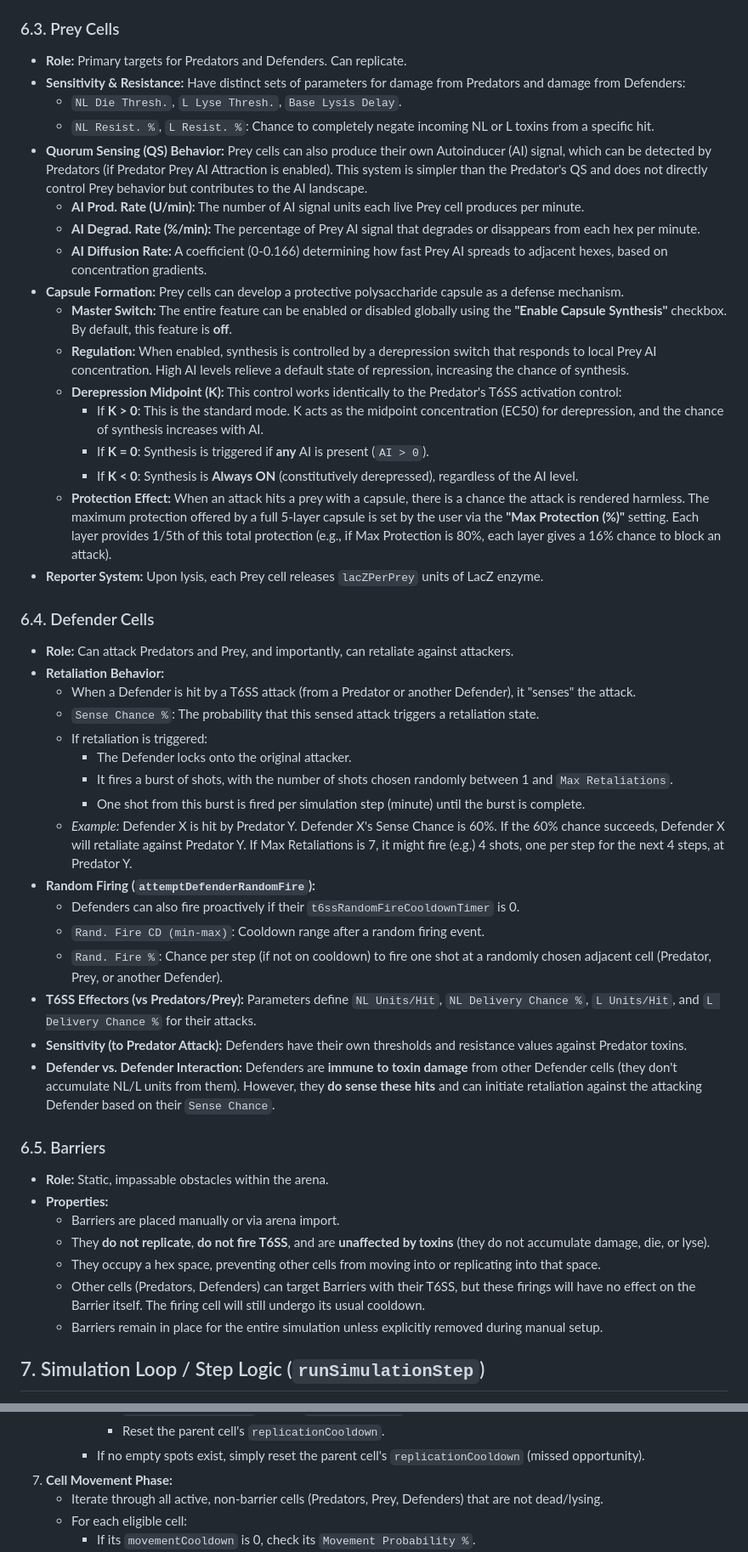
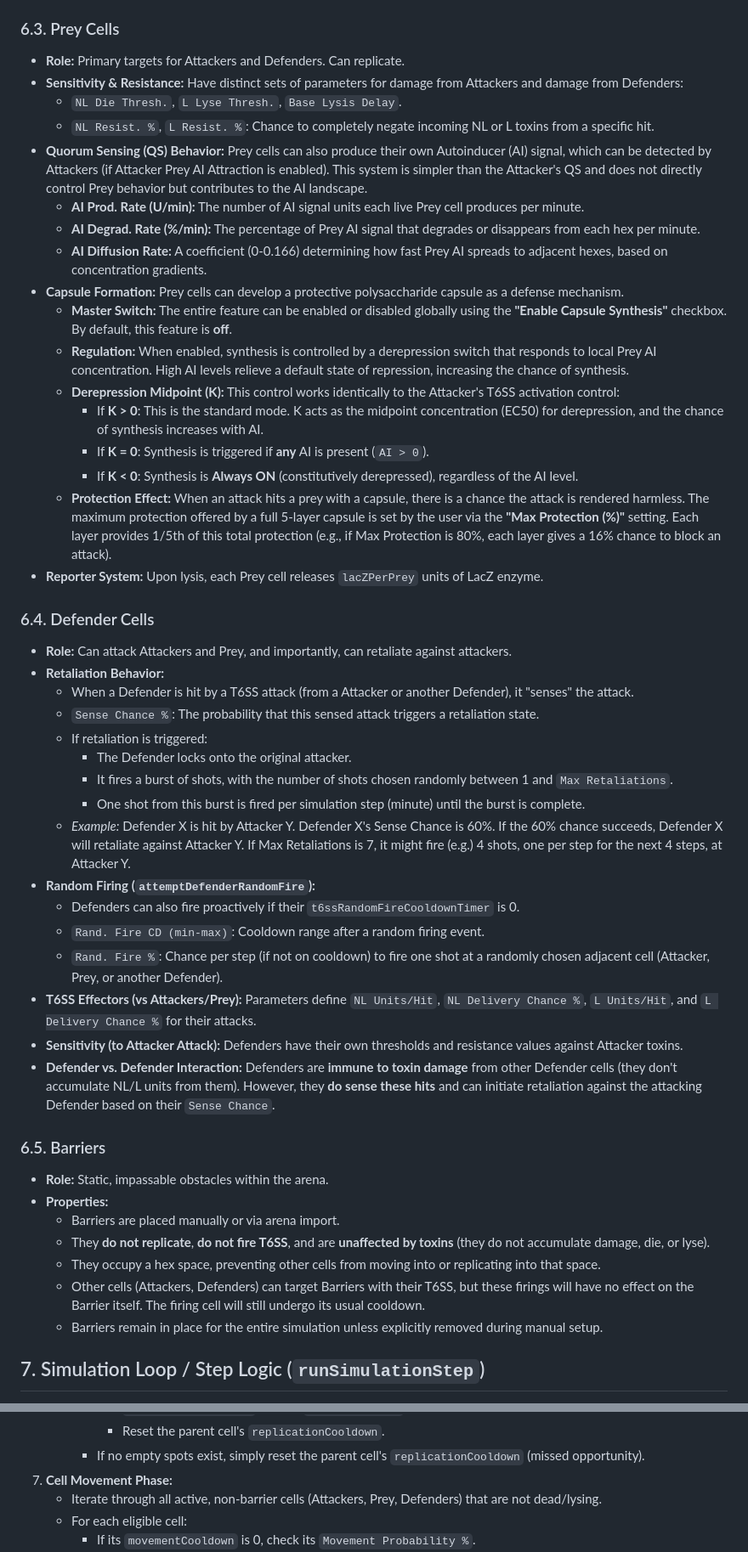
Before and after one commit to BaslerLab/BacFighT6, a Markdown page: README.md, 2 parts joined by grey strips. Shown at 85% size. Drawn GitHub-style.

```diff
--- a/README.md
+++ b/README.md
@@ -276,17 +279,17 @@ A cell's initial random state (e.g., its starting `replicationCooldown`) is set
 
 ### 6.3. Prey Cells
-* **Role:** Primary targets for Predators and Defenders. Can replicate.
-* **Sensitivity & Resistance:** Have distinct sets of parameters for damage from Predators and damage from Defenders:
+* **Role:** Primary targets for Attackers and Defenders. Can replicate.
+* **Sensitivity & Resistance:** Have distinct sets of parameters for damage from Attackers and damage from Defenders:
     * `NL Die Thresh.`, `L Lyse Thresh.`, `Base Lysis Delay`.
     * `NL Resist. %`, `L Resist. %`: Chance to completely negate incoming NL or L toxins from a specific hit.
-* **Quorum Sensing (QS) Behavior:** Prey cells can also produce their own Autoinducer (AI) signal, which can be detected by Predators (if Predator Prey AI Attraction is enabled). This system is simpler than the Predator's QS and does not directly control Prey behavior but contributes to the AI landscape.
+* **Quorum Sensing (QS) Behavior:** Prey cells can also produce their own Autoinducer (AI) signal, which can be detected by Attackers (if Attacker Prey AI Attraction is enabled). This system is simpler than the Attacker's QS and does not directly control Prey behavior but contributes to the AI landscape.
     *   **AI Prod. Rate (U/min):** The number of AI signal units each live Prey cell produces per minute.
     *   **AI Degrad. Rate (%/min):** The percentage of Prey AI signal that degrades or disappears from each hex per minute.
     *   **AI Diffusion Rate:** A coefficient (0-0.166) determining how fast Prey AI spreads to adjacent hexes, based on concentration gradients.
 * **Capsule Formation:** Prey cells can develop a protective polysaccharide capsule as a defense mechanism.
     * **Master Switch:** The entire feature can be enabled or disabled globally using the **"Enable Capsule Synthesis"** checkbox. By default, this feature is **off**.
     * **Regulation:** When enabled, synthesis is controlled by a derepression switch that responds to local Prey AI concentration. High AI levels relieve a default state of repression, increasing the chance of synthesis.
-    * **Derepression Midpoint (K):** This control works identically to the Predator's T6SS activation control:
+    * **Derepression Midpoint (K):** This control works identically to the Attacker's T6SS activation control:
         * If **K > 0**: This is the standard mode. K acts as the midpoint concentration (EC50) for derepression, and the chance of synthesis increases with AI.
         * If **K = 0**: Synthesis is triggered if **any** AI is present (`AI > 0`).
         * If **K < 0**: Synthesis is **Always ON** (constitutively derepressed), regardless of the AI level.
@@ -294,21 +297,21 @@ A cell's initial random state (e.g., its starting `replicationCooldown`) is set
 * **Reporter System:** Upon lysis, each Prey cell releases `lacZPerPrey` units of LacZ enzyme.
 
 ### 6.4. Defender Cells
-* **Role:** Can attack Predators and Prey, and importantly, can retaliate against attackers.
+* **Role:** Can attack Attackers and Prey, and importantly, can retaliate against attackers.
 * **Retaliation Behavior:**
-    * When a Defender is hit by a T6SS attack (from a Predator or another Defender), it "senses" the attack.
+    * When a Defender is hit by a T6SS attack (from a Attacker or another Defender), it "senses" the attack.
     * `Sense Chance %`: The probability that this sensed attack triggers a retaliation state.
     * If retaliation is triggered:
         * The Defender locks onto the original attacker.
         * It fires a burst of shots, with the number of shots chosen randomly between 1 and `Max Retaliations`.
         * One shot from this burst is fired per simulation step (minute) until the burst is complete.
-    * _Example:_ Defender X is hit by Predator Y. Defender X's Sense Chance is 60%. If the 60% chance succeeds, Defender X will retaliate against Predator Y. If Max Retaliations is 7, it might fire (e.g.) 4 shots, one per step for the next 4 steps, at Predator Y.
+    * _Example:_ Defender X is hit by Attacker Y. Defender X's Sense Chance is 60%. If the 60% chance succeeds, Defender X will retaliate against Attacker Y. If Max Retaliations is 7, it might fire (e.g.) 4 shots, one per step for the next 4 steps, at Attacker Y.
 * **Random Firing (`attemptDefenderRandomFire`):**
     * Defenders can also fire proactively if their `t6ssRandomFireCooldownTimer` is 0.
     * `Rand. Fire CD (min-max)`: Cooldown range after a random firing event.
-    * `Rand. Fire %`: Chance per step (if not on cooldown) to fire one shot at a randomly chosen adjacent cell (Predator, Prey, or another Defender).
-* **T6SS Effectors (vs Predators/Prey):** Parameters define `NL Units/Hit`, `NL Delivery Chance %`, `L Units/Hit`, and `L Delivery Chance %` for their attacks.
-* **Sensitivity (to Predator Attack):** Defenders have their own thresholds and resistance values against Predator toxins.
+    * `Rand. Fire %`: Chance per step (if not on cooldown) to fire one shot at a randomly chosen adjacent cell (Attacker, Prey, or another Defender).
+* **T6SS Effectors (vs Attackers/Prey):** Parameters define `NL Units/Hit`, `NL Delivery Chance %`, `L Units/Hit`, and `L Delivery Chance %` for their attacks.
+* **Sensitivity (to Attacker Attack):** Defenders have their own thresholds and resistance values against Attacker toxins.
 * **Defender vs. Defender Interaction:** Defenders are **immune to toxin damage** from other Defender cells (they don't accumulate NL/L units from them). However, they **do sense these hits** and can initiate retaliation against the attacking Defender based on their `Sense Chance`.
 
 ### 6.5. Barriers
@@ -317,7 +320,7 @@ A cell's initial random state (e.g., its starting `replicationCooldown`) is set
     * Barriers are placed manually or via arena import.
     * They **do not replicate**, **do not fire T6SS**, and are **unaffected by toxins** (they do not accumulate damage, die, or lyse).
     * They occupy a hex space, preventing other cells from moving into or replicating into that space.
-    * Other cells (Predators, Defenders) can target Barriers with their T6SS, but these firings will have no effect on the Barrier itself. The firing cell will still undergo its usual cooldown.
+    * Other cells (Attackers, Defenders) can target Barriers with their T6SS, but these firings will have no effect on the Barrier itself. The firing cell will still undergo its usual cooldown.
     * Barriers remain in place for the entire simulation unless explicitly removed during manual setup.
 
 
@@ -385,7 +388,7 @@ Each simulation step (representing one minute) executes the following sequence o
             * Reset the parent cell's `replicationCooldown`.
         * If no empty spots exist, simply reset the parent cell's `replicationCooldown` (missed opportunity).
 7.  **Cell Movement Phase:**
-    * Iterate through all active, non-barrier cells (Predators, Prey, Defenders) that are not dead/lysing.
+    * Iterate through all active, non-barrier cells (Attackers, Prey, Defenders) that are not dead/lysing.
     * For each eligible cell:
         * If its `movementCooldown` is 0, check its `Movement Probability %`.
         * If the cell attempts to move (passes probability check):
```
Also changed, not shown: other parts of README.md (+87 -73 lines).
